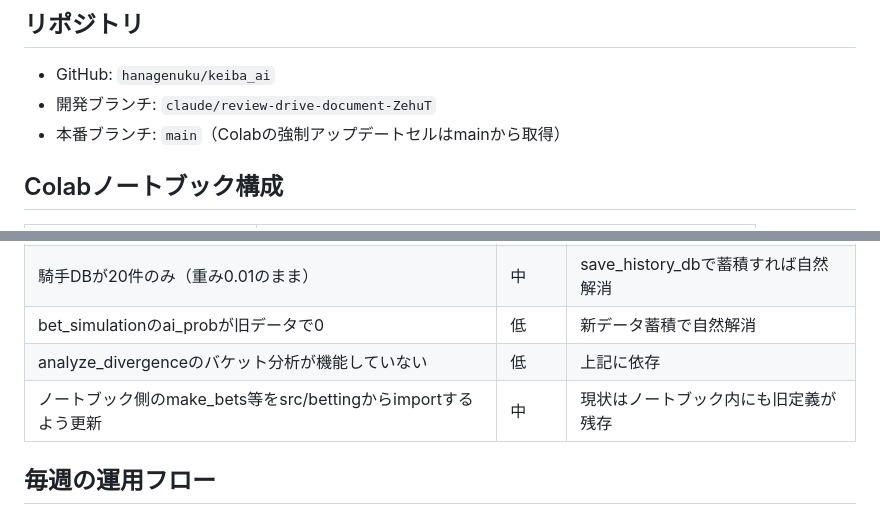
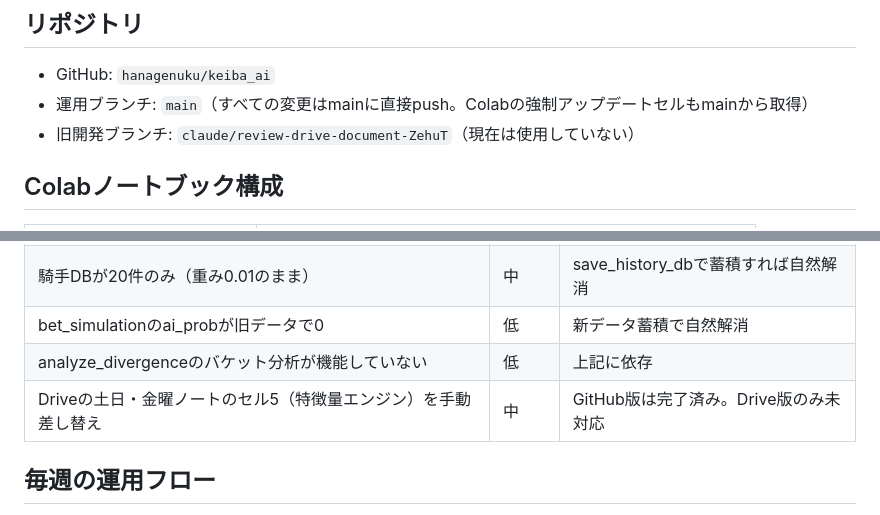
Before and after one commit to hanagenuku/keiba_ai, a Markdown page: CLAUDE.md, 2 parts joined by grey strips. Drawn GitHub-style.

Commit message:
CLAUDE.md: ブランチ運用方針を修正・残課題を最新状態に更新
- 開発ブランチ表記を削除、mainに直接pushする運用を明記
- ノートブックインポート移行（完了済み）を残課題から削除
- Drive版セル5の手動差し替えを残課題に追加

https://claude.ai/code/session_019onnAR9EfyAwpnR9Zy8W5b

```diff
--- a/CLAUDE.md
+++ b/CLAUDE.md
@@ -5,8 +5,8 @@ JRA競馬AI予想システム。Google Colab + Google Drive で運用。
 
 ## リポジトリ
 - GitHub: `hanagenuku/keiba_ai`
-- 開発ブランチ: `claude/review-drive-document-ZehuT`
-- 本番ブランチ: `main`（Colabの強制アップデートセルはmainから取得）
+- 運用ブランチ: `main`（すべての変更はmainに直接push。Colabの強制アップデートセルもmainから取得）
+- 旧開発ブランチ: `claude/review-drive-document-ZehuT`（現在は使用していない）
 
 ## Colabノートブック構成
 | ファイル | 用途 |
@@ -159,7 +159,7 @@ rollback(BASE_DIR, version=1)
 | 騎手DBが20件のみ（重み0.01のまま） | 中 | save_history_dbで蓄積すれば自然解消 |
 | bet_simulationのai_probが旧データで0 | 低 | 新データ蓄積で自然解消 |
 | analyze_divergenceのバケット分析が機能していない | 低 | 上記に依存 |
-| ノートブック側のmake_bets等をsrc/bettingからimportするよう更新 | 中 | 現状はノートブック内にも旧定義が残存 |
+| Driveの土日・金曜ノートのセル5（特徴量エンジン）を手動差し替え | 中 | GitHub版は完了済み。Drive版のみ未対応 |
 
 ## 毎週の運用フロー
 1. **金曜夜**: KEIBA_金曜ノートブック実行（翌週レース確認）
```
